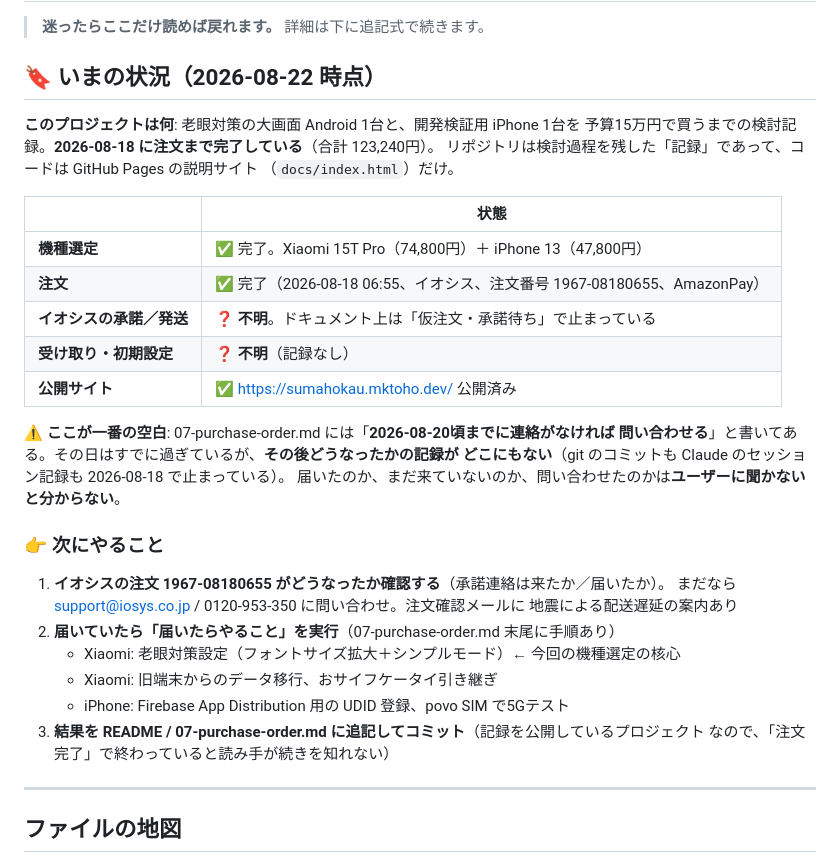
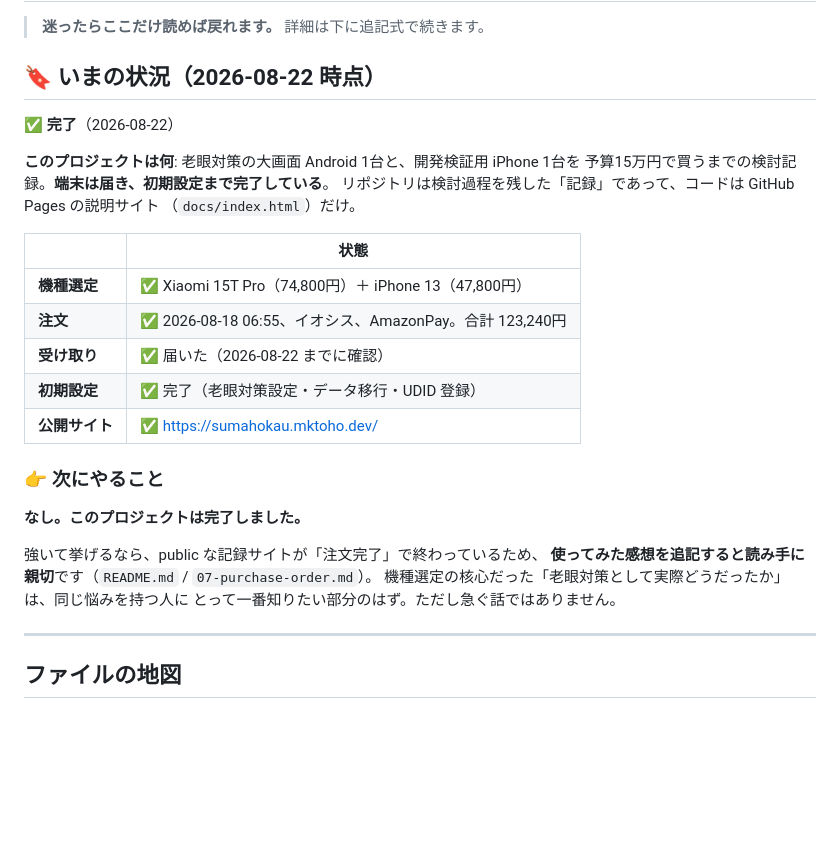
Before and after one commit to mktoho12/buy-smartphone, a Markdown page: WORKLOG.md, the part around the change. Rendered like a GitHub page; blank space fills up the shorter version.

Commit message:
WORKLOG: 端末が届き初期設定まで完了したので完了マークを付ける
Co-Authored-By: Claude Opus 5 (1M context) <noreply@anthropic.com>
Claude-Session: https://claude.ai/code/session_01KkUnDfv8WqNcHGQvN9iDyJ

```diff
--- a/WORKLOG.md
+++ b/WORKLOG.md
@@ -4,35 +4,29 @@
 
 ## 🔖 いまの状況（2026-08-22 時点）
 
+✅ **完了**（2026-08-22）
+
 **このプロジェクトは何**: 老眼対策の大画面 Android 1台と、開発検証用 iPhone 1台を
-予算15万円で買うまでの検討記録。**2026-08-18 に注文まで完了している**（合計 123,240円）。
+予算15万円で買うまでの検討記録。**端末は届き、初期設定まで完了している**。
 リポジトリは検討過程を残した「記録」であって、コードは GitHub Pages の説明サイト
 （`docs/index.html`）だけ。
 
 | | 状態 |
 |---|---|
-| **機種選定** | ✅ 完了。Xiaomi 15T Pro（74,800円）＋ iPhone 13（47,800円） |
-| **注文** | ✅ 完了（2026-08-18 06:55、イオシス、注文番号 1967-08180655、AmazonPay） |
-| **イオシスの承諾／発送** | ❓ **不明**。ドキュメント上は「仮注文・承諾待ち」で止まっている |
-| **受け取り・初期設定** | ❓ **不明**（記録なし） |
-| **公開サイト** | ✅ https://sumahokau.mktoho.dev/ 公開済み |
-
-⚠️ **ここが一番の空白**: 07-purchase-order.md には「**2026-08-20頃までに連絡がなければ
-問い合わせる**」と書いてある。その日はすでに過ぎているが、**その後どうなったかの記録が
-どこにもない**（git のコミットも Claude のセッション記録も 2026-08-18 で止まっている）。
-届いたのか、まだ来ていないのか、問い合わせたのかは**ユーザーに聞かないと分からない**。
+| **機種選定** | ✅ Xiaomi 15T Pro（74,800円）＋ iPhone 13（47,800円） |
+| **注文** | ✅ 2026-08-18 06:55、イオシス、AmazonPay。合計 123,240円 |
+| **受け取り** | ✅ 届いた（2026-08-22 までに確認） |
+| **初期設定** | ✅ 完了（老眼対策設定・データ移行・UDID 登録） |
+| **公開サイト** | ✅ https://sumahokau.mktoho.dev/ |
 
 ### 👉 次にやること
 
-1. **イオシスの注文 1967-08180655 がどうなったか確認する**（承諾連絡は来たか／届いたか）。
-   まだなら support@iosys.co.jp / 0120-953-350 に問い合わせ。注文確認メールに
-   地震による配送遅延の案内あり
-2. **届いていたら「届いたらやること」を実行**（07-purchase-order.md 末尾に手順あり）
-   - Xiaomi: 老眼対策設定（フォントサイズ拡大＋シンプルモード）← 今回の機種選定の核心
-   - Xiaomi: 旧端末からのデータ移行、おサイフケータイ引き継ぎ
-   - iPhone: Firebase App Distribution 用の UDID 登録、povo SIM で5Gテスト
-3. **結果を README / 07-purchase-order.md に追記してコミット**（記録を公開しているプロジェクト
-   なので、「注文完了」で終わっていると読み手が続きを知れない）
+**なし。このプロジェクトは完了しました。**
+
+強いて挙げるなら、public な記録サイトが「注文完了」で終わっているため、
+**使ってみた感想を追記すると読み手に親切**です（`README.md` / `07-purchase-order.md`）。
+機種選定の核心だった「老眼対策として実際どうだったか」は、同じ悩みを持つ人に
+とって一番知りたい部分のはず。ただし急ぐ話ではありません。
 
 ---
 
```
